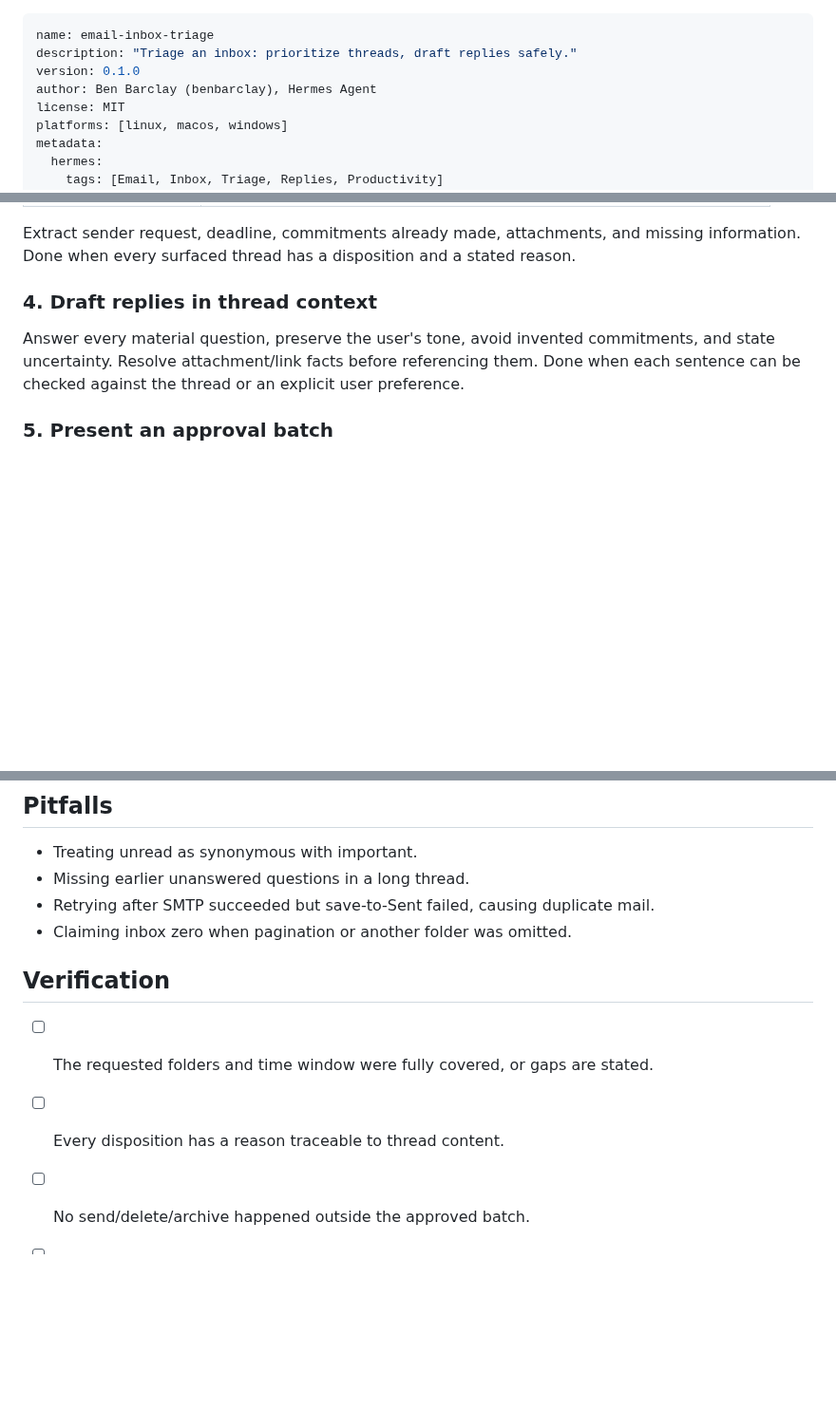
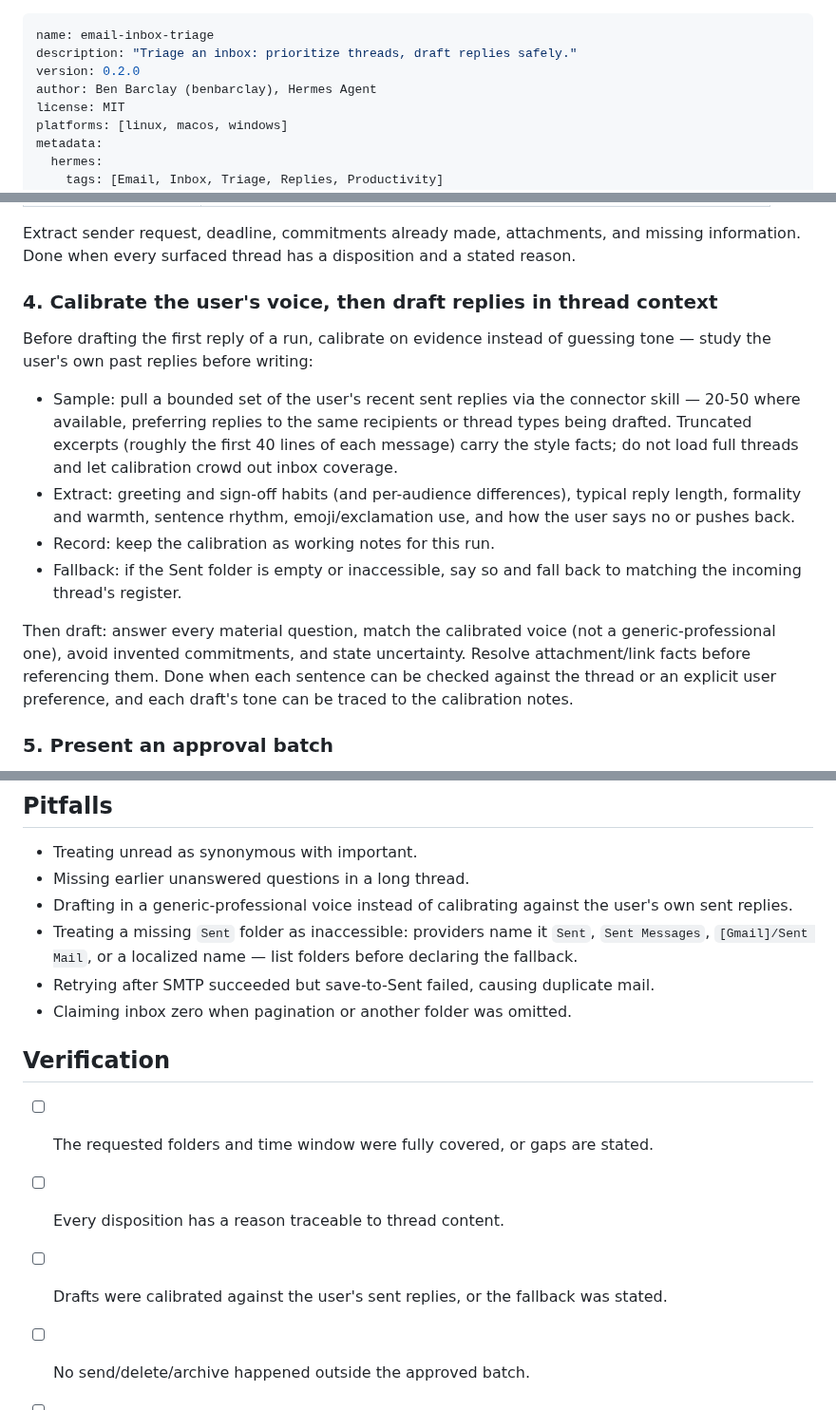
Before and after one commit to kitsiu1211-stack/hermes-skills, a Markdown page: email-inbox-triage/SKILL.md, 3 parts joined by grey strips. Shown at 95% size. Drawn GitHub-style; blank space fills up the shorter version.

Commit message:
双周同步 2026-W46: 更新 email-inbox-triage (1 文件)

```diff
--- a/email-inbox-triage/SKILL.md
+++ b/email-inbox-triage/SKILL.md
@@ -1,7 +1,7 @@
 ---
 name: email-inbox-triage
 description: "Triage an inbox: prioritize threads, draft replies safely."
-version: 0.1.0
+version: 0.2.0
 author: Ben Barclay (benbarclay), Hermes Agent
 license: MIT
 platforms: [linux, macos, windows]
@@ -50,9 +50,16 @@ Use these dispositions:
 
 Extract sender request, deadline, commitments already made, attachments, and missing information. Done when every surfaced thread has a disposition and a stated reason.
 
-### 4. Draft replies in thread context
+### 4. Calibrate the user's voice, then draft replies in thread context
 
-Answer every material question, preserve the user's tone, avoid invented commitments, and state uncertainty. Resolve attachment/link facts before referencing them. Done when each sentence can be checked against the thread or an explicit user preference.
+Before drafting the first reply of a run, calibrate on evidence instead of guessing tone — study the user's own past replies before writing:
+
+- Sample: pull a bounded set of the user's recent sent replies via the connector skill — 20-50 where available, preferring replies to the same recipients or thread types being drafted. Truncated excerpts (roughly the first 40 lines of each message) carry the style facts; do not load full threads and let calibration crowd out inbox coverage.
+- Extract: greeting and sign-off habits (and per-audience differences), typical reply length, formality and warmth, sentence rhythm, emoji/exclamation use, and how the user says no or pushes back.
+- Record: keep the calibration as working notes for this run.
+- Fallback: if the Sent folder is empty or inaccessible, say so and fall back to matching the incoming thread's register.
+
+Then draft: answer every material question, match the calibrated voice (not a generic-professional one), avoid invented commitments, and state uncertainty. Resolve attachment/link facts before referencing them. Done when each sentence can be checked against the thread or an explicit user preference, and each draft's tone can be traced to the calibration notes.
 
 ### 5. Present an approval batch
 
@@ -75,6 +82,8 @@ Send, label, archive, or create follow-ups only within approval. For ambiguous s
 
 - Treating unread as synonymous with important.
 - Missing earlier unanswered questions in a long thread.
+- Drafting in a generic-professional voice instead of calibrating against the user's own sent replies.
+- Treating a missing `Sent` folder as inaccessible: providers name it `Sent`, `Sent Messages`, `[Gmail]/Sent Mail`, or a localized name — list folders before declaring the fallback.
 - Retrying after SMTP succeeded but save-to-Sent failed, causing duplicate mail.
 - Claiming inbox zero when pagination or another folder was omitted.
 
@@ -82,6 +91,7 @@ Send, label, archive, or create follow-ups only within approval. For ambiguous s
 
 - [ ] The requested folders and time window were fully covered, or gaps are stated.
 - [ ] Every disposition has a reason traceable to thread content.
+- [ ] Drafts were calibrated against the user's sent replies, or the fallback was stated.
 - [ ] No send/delete/archive happened outside the approved batch.
 - [ ] Every approved mutation was read back from the provider.
 - [ ] The final response separates completed actions, drafts awaiting approval, and blockers.
```
